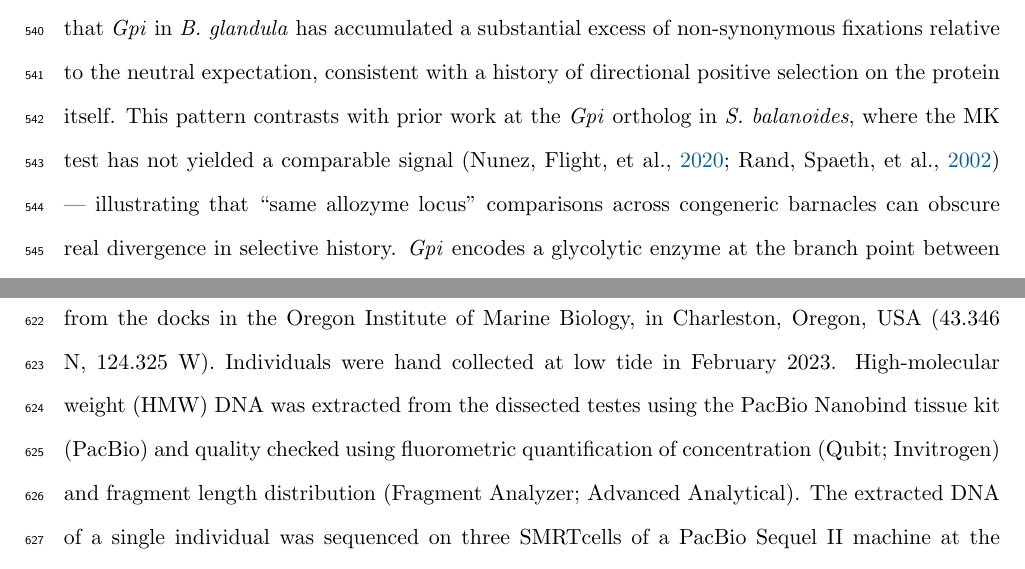
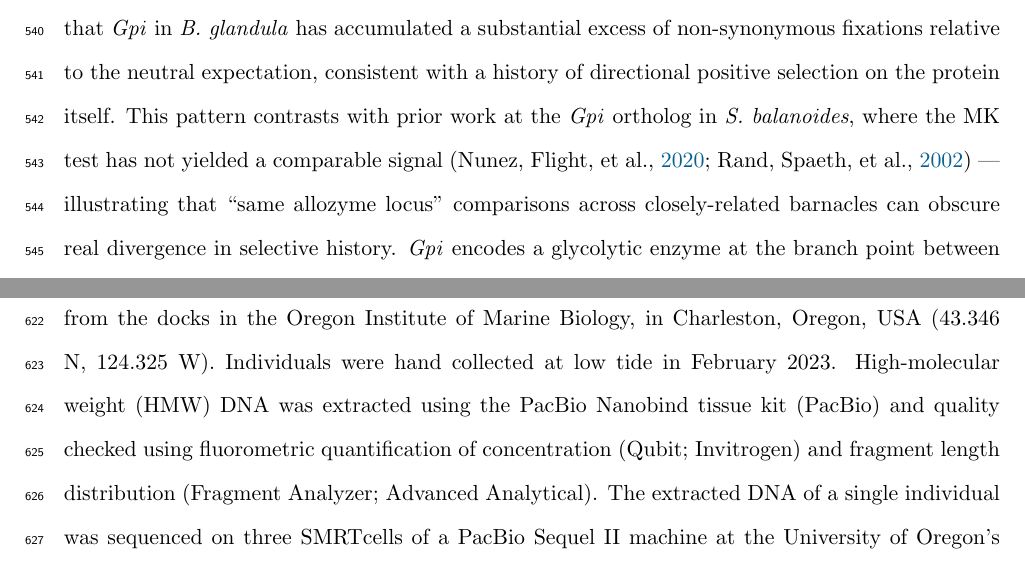
Before and after one commit to kr-colab/balanus_genome_ms, a LaTeX paper (docs/submission_main.tex, which reads docs/sections/discussion.tex, docs/sections/methods.tex): two parts of pages 22 and 25 of 62, joined at a grey line, cut so that both start at the same text. Compiled offline with pdfLaTeX.

Commit message:
Small edits

```diff
--- a/docs/sections/discussion.tex
+++ b/docs/sections/discussion.tex
@@ -184,8 +184,8 @@ consistent with a history of directional positive selection on the protein itsel
 This pattern contrasts with prior work at the \textit{Gpi} ortholog in
 \textit{S. balanoides}, where the MK test has not yielded a comparable signal
 \citep{nunez_footprints_2020,rand_ecological_2002} --- illustrating that ``same allozyme
-locus'' comparisons across congeneric barnacles can obscure real divergence in
-selective history.
+locus'' comparisons across closely-related barnacles can obscure real divergence
+in selective history.
 \textit{Gpi} encodes a glycolytic enzyme at the branch point between glycolysis and the
 pentose phosphate pathway; protein-coding variation at \textit{Gpi} in other marine
 invertebrates has been linked to thermal tolerance and metabolic flux under osmotic and
--- a/docs/sections/methods.tex
+++ b/docs/sections/methods.tex
@@ -9,17 +7,14 @@
 For genome sequencing using PacBio Hi-Fi reads, we sampled several \balgla{}
 individuals from the docks in the Oregon Institute of Marine Biology, in Charleston,
 Oregon, USA (43.346 N, 124.325 W). Individuals were hand collected at low tide in
-February 2023. High-molecular weight (HMW) DNA was extracted from the dissected
-testes using the PacBio Nanobind tissue kit (PacBio) and quality checked using
+February 2023. High-molecular weight (HMW) DNA was extracted using the PacBio Nanobind
+tissue kit (PacBio) and quality checked using
 fluorometric quantification of concentration (Qubit; Invitrogen) and fragment
 length distribution (Fragment Analyzer; Advanced Analytical). The extracted DNA
 of a single individual was sequenced on three SMRTcells of a PacBio Sequel
 II machine at the University of Oregon's Genomics and Cell Characterization Core
 Facility (GC3F). These three sequencing runs yielded a total of 5.93 million
 reads with a read N50 of 12.4\,kbp.
-% Some of this happened before me, so we might need some more details on the
-% library and sequencing, e.g., library prep? specific machine?
-
 \subsubsection*{Chromosome conformation capture}
 
 We generated chromosome conformation capture (Hi-C) libraries from a \textit{B.
```
Also changed, not shown: docs/sections/results.tex (+3 -7 lines), docs/sections/methods.tex (3 more changed lines).
